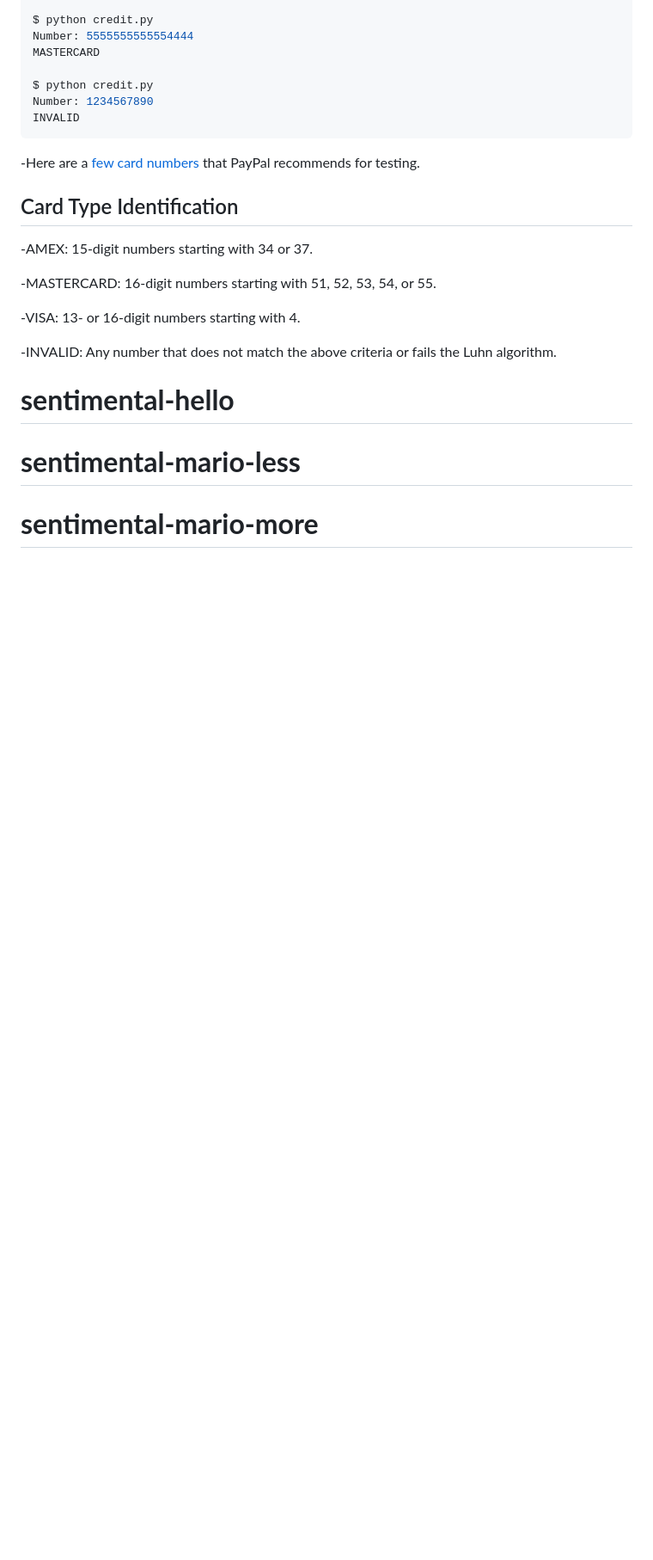
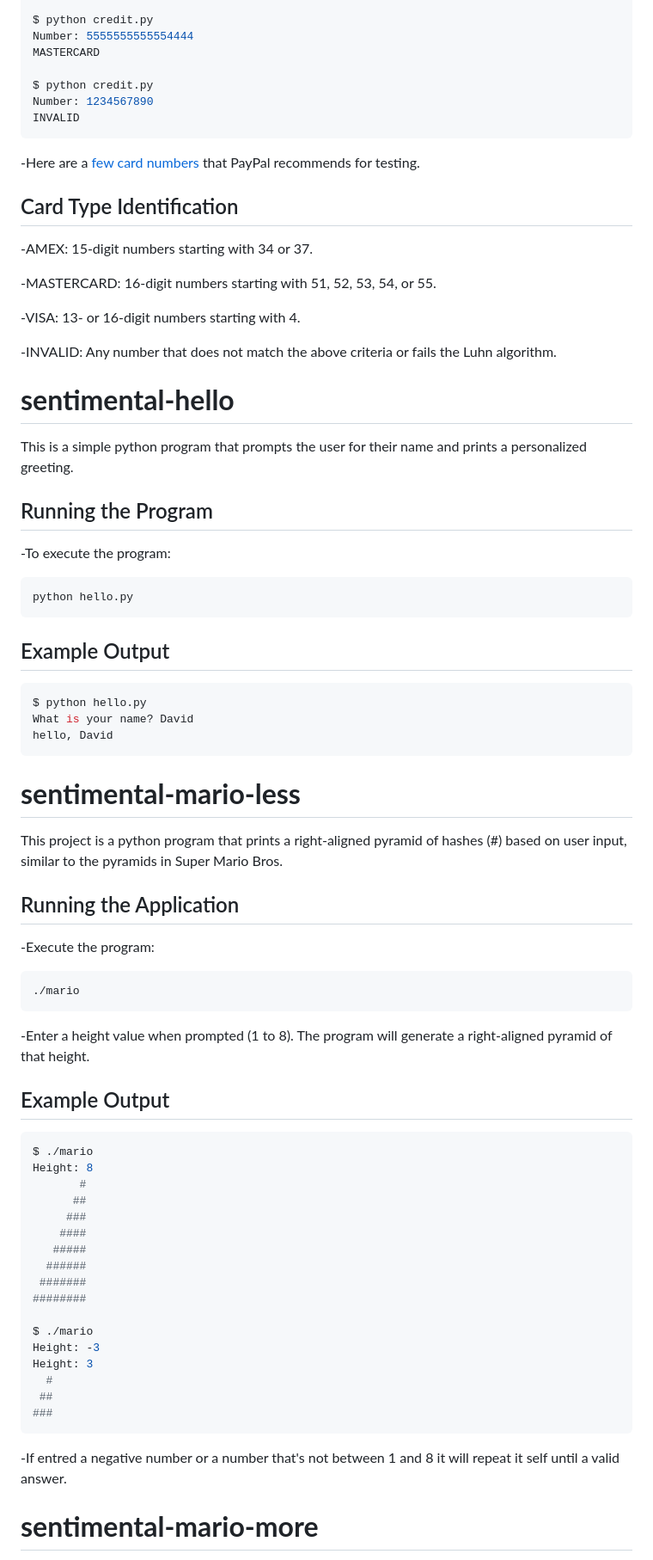
Before and after one commit to jujuedua/CS50-projects, a Markdown page: README.md, the part around the change printed below. Shown: that part at 86% size. Drawn GitHub-style; blank space fills up the shorter version.

````diff
--- a/README.md
+++ b/README.md
@@ -792,7 +792,60 @@ INVALID
 
 # **sentimental-hello**
 
+This is a simple python program that prompts the user for their name and prints a personalized greeting.
+
+## Running the Program
+
+-To execute the program:
+
+   ```bash
+python hello.py
+   ```
+
+## Example Output
+
+   ```bash
+$ python hello.py
+What is your name? David
+hello, David
+   ```
+
 # **sentimental-mario-less**
+
+This project is a python program that prints a right-aligned pyramid of hashes (#) based on user input, similar to the pyramids in Super Mario Bros.
+
+## Running the Application
+
+-Execute the program:
+
+   ```bash
+./mario
+   ```
+
+-Enter a height value when prompted (1 to 8). The program will generate a right-aligned pyramid of that height.
+
+## Example Output
+
+   ```bash
+$ ./mario
+Height: 8
+          #
+         ##
+        ###
+       ####
+      #####
+     ######
+    #######
+########
+
+$ ./mario
+Height: -3
+Height: 3
+     #
+    ##
+###
+   ```
+-If entred a negative number or a number that's not between 1 and 8 it will repeat it self until a valid answer.
 
 # **sentimental-mario-more**
 
````
Also changed, not shown: other parts of README.md (+58 -0 lines).
